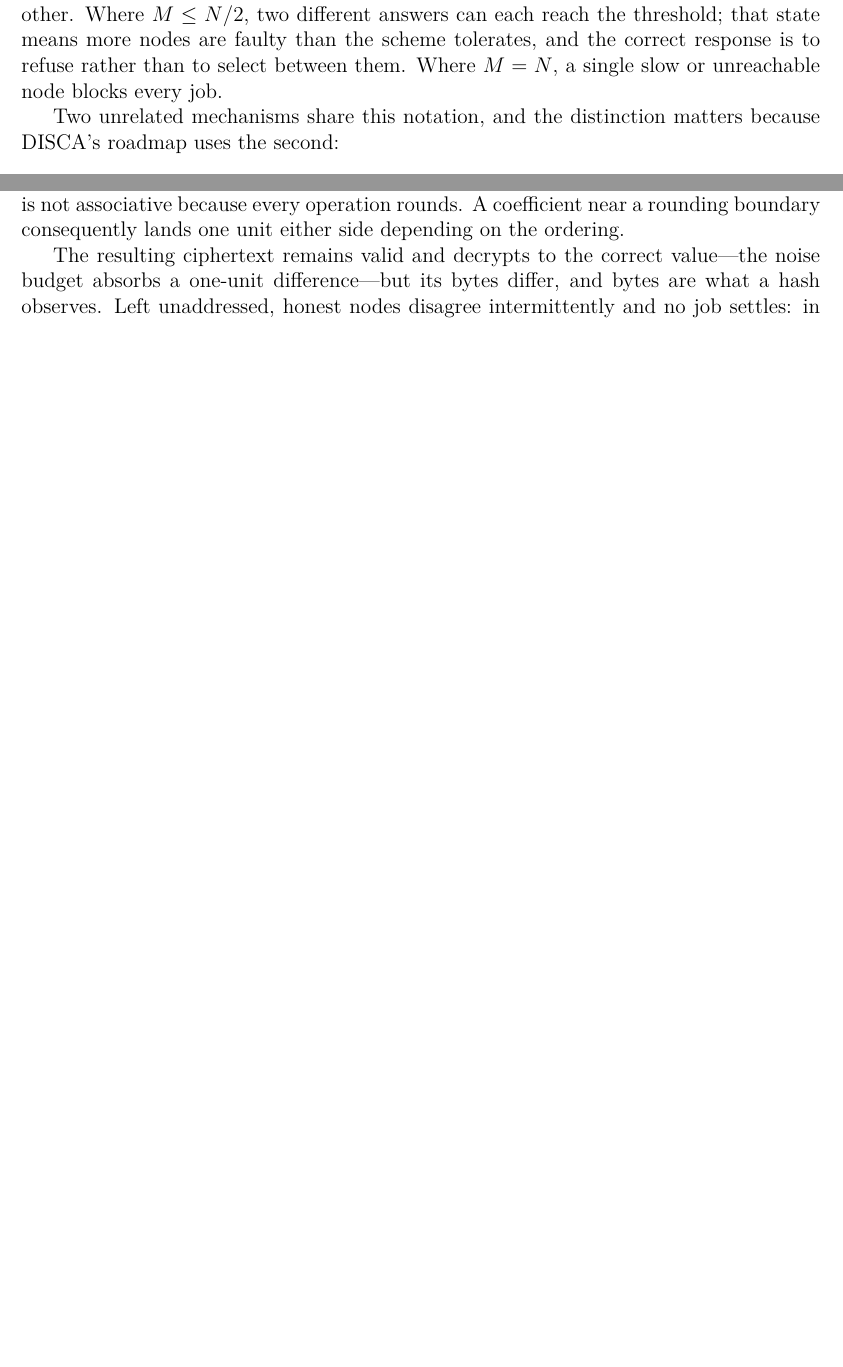
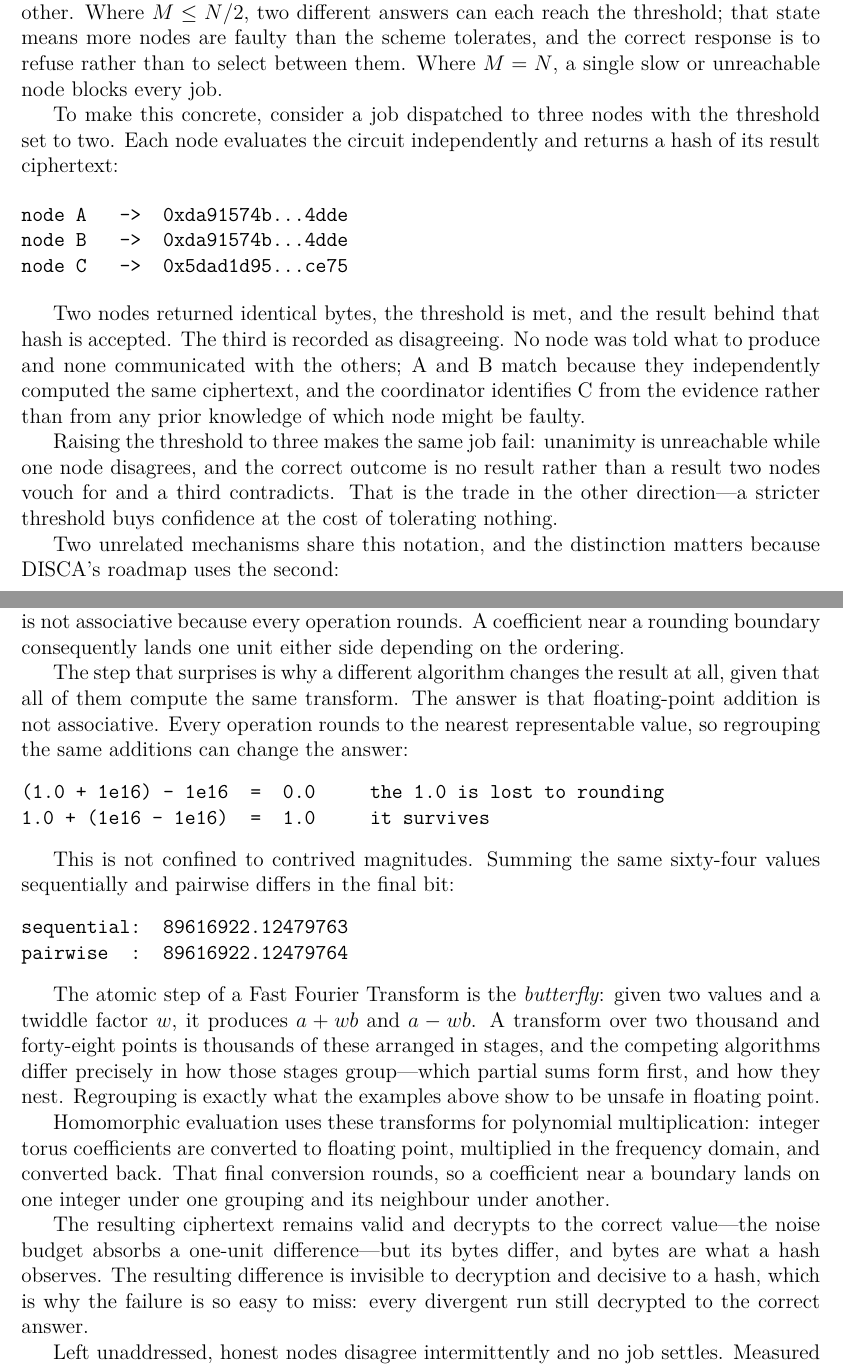
Before and after one commit to muse254/disca, a LaTeX paper (whitepaper/main.tex): two parts of pages 7 and 8 of 8 before the commit and two parts of pages 7 and 8 of 9 after it, joined at a grey line, cut so that both start at the same text, the shorter picture padded with empty space. Compiled offline with XeLaTeX.

Commit message:
doc: work the examples into the paper's verification section
The verification section asserted its two central claims and left the reader to
take them. Both are now shown.

M-of-N gets a worked job: three nodes, threshold two, two returning identical
hashes and one differing, the threshold met and the third recorded as
disagreeing. It states what the log makes obvious but the prose did not -- no
node was told what to produce and none communicated, so the matching pair match
because they independently computed the same ciphertext, and the odd one out is
identified from evidence rather than from prior knowledge. Raising the threshold
to three fails the same job, which is the trade in the other direction.

The reproducibility requirement gets the reason a different FFT algorithm
changes the result at all, which is the step that surprises people: floating
point addition is not associative, because every operation rounds.

  (1.0 + 1e16) - 1e16  =  0.0
  1.0 + (1e16 - 1e16)  =  1.0

and the same sixty-four values summed sequentially against pairwise differing in
the final bit. A butterfly is then defined, and the competing algorithms
described as differing precisely in how those stages group -- which is the
regrouping the examples show to be unsafe.

Adds the measured outcome across twelve all-honest runs before and after fixing
the selection: three clean, six accusing an honest node, three failing, against
twelve clean. That table is the argument for why the fix is not optional and why
a penalty built on the disagreement signal would have punished honest
participants.

Paper builds clean at nine pages.

```diff
--- a/whitepaper/main.tex
+++ b/whitepaper/main.tex
@@ -336,6 +336,22 @@ The scheme tolerates $N - M$ faulty or absent nodes, and the choice of $M$ trade
 Where $M \leq N/2$, two different answers can each reach the threshold; that state means more nodes are faulty than the scheme tolerates, and the correct response is to refuse rather than to select between them.
 Where $M = N$, a single slow or unreachable node blocks every job.
 
+To make this concrete, consider a job dispatched to three nodes with the threshold set to two.
+Each node evaluates the circuit independently and returns a hash of its result ciphertext:
+
+\begin{verbatim}
+node A   ->  0xda91574b...4dde
+node B   ->  0xda91574b...4dde
+node C   ->  0x5dad1d95...ce75
+\end{verbatim}
+
+Two nodes returned identical bytes, the threshold is met, and the result behind that hash is accepted.
+The third is recorded as disagreeing.
+No node was told what to produce and none communicated with the others; A and B match because they independently computed the same ciphertext, and the coordinator identifies C from the evidence rather than from any prior knowledge of which node might be faulty.
+
+Raising the threshold to three makes the same job fail: unanimity is unreachable while one node disagrees, and the correct outcome is no result rather than a result two nodes vouch for and a third contradicts.
+That is the trade in the other direction---a stricter threshold buys confidence at the cost of tolerating nothing.
+
 Two unrelated mechanisms share this notation, and the distinction matters because DISCA's roadmap uses the second:
 
 \begin{center}
@@ -367,6 +383,32 @@ The winner therefore depends on machine load at that instant.
 Those algorithms compute the same transform but group their constituent operations differently, and floating-point addition is not associative because every operation rounds.
 A coefficient near a rounding boundary consequently lands one unit either side depending on the ordering.
 
+The step that surprises is why a different algorithm changes the result at all, given that all of them compute the same transform.
+The answer is that floating-point addition is not associative.
+Every operation rounds to the nearest representable value, so regrouping the same additions can change the answer:
+
+\begin{verbatim}
+(1.0 + 1e16) - 1e16  =  0.0     the 1.0 is lost to rounding
+1.0 + (1e16 - 1e16)  =  1.0     it survives
+\end{verbatim}
+
+This is not confined to contrived magnitudes.
+Summing the same sixty-four values sequentially and pairwise differs in the final bit:
+
+\begin{verbatim}
+sequential:  89616922.12479763
+pairwise  :  89616922.12479764
+\end{verbatim}
+
+The atomic step of a Fast Fourier Transform is the \emph{butterfly}: given two values and a twiddle factor $w$, it produces $a + wb$ and $a - wb$.
+A transform over two thousand and forty-eight points is thousands of these arranged in stages, and the competing algorithms differ precisely in how those stages group---which partial sums form first, and how they nest.
+Regrouping is exactly what the examples above show to be unsafe in floating point.
+
+Homomorphic evaluation uses these transforms for polynomial multiplication: integer torus coefficients are converted to floating point, multiplied in the frequency domain, and converted back.
+That final conversion rounds, so a coefficient near a boundary lands on one integer under one grouping and its neighbour under another.
+
 The resulting ciphertext remains valid and decrypts to the correct value---the noise budget absorbs a one-unit difference---but its bytes differ, and bytes are what a hash observes.
-Left unaddressed, honest nodes disagree intermittently and no job settles: in measurement, one quarter of jobs failed outright and half incorrectly reported an honest node as disagreeing.
-Fixing the algorithm selection in advance removes the divergence at no measurable cost.
+The resulting difference is invisible to decryption and decisive to a hash, which is why the failure is so easy to miss: every divergent run still decrypted to the correct answer.
+
+Left unaddressed, honest nodes disagree intermittently and no job settles.
+Measured across twelve runs with every node behaving honestly, and again after fixing the algorithm selection in advance:
```
Also changed, not shown: whitepaper/main.tex (15 more changed lines).
